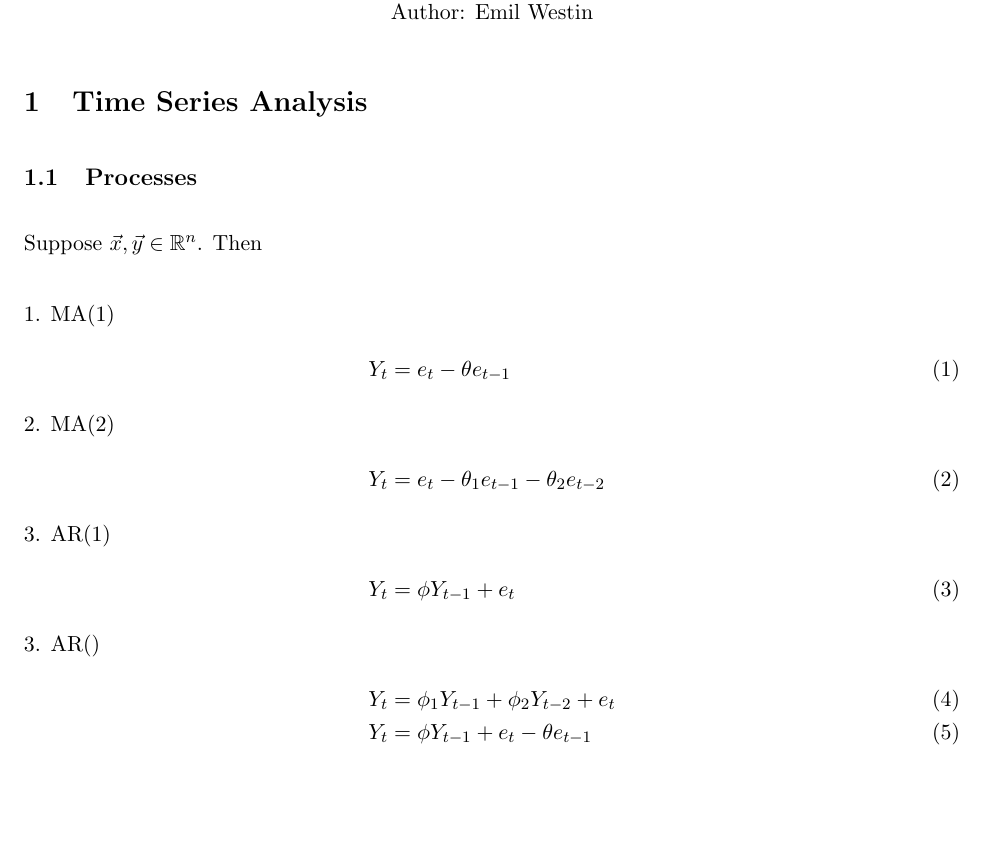
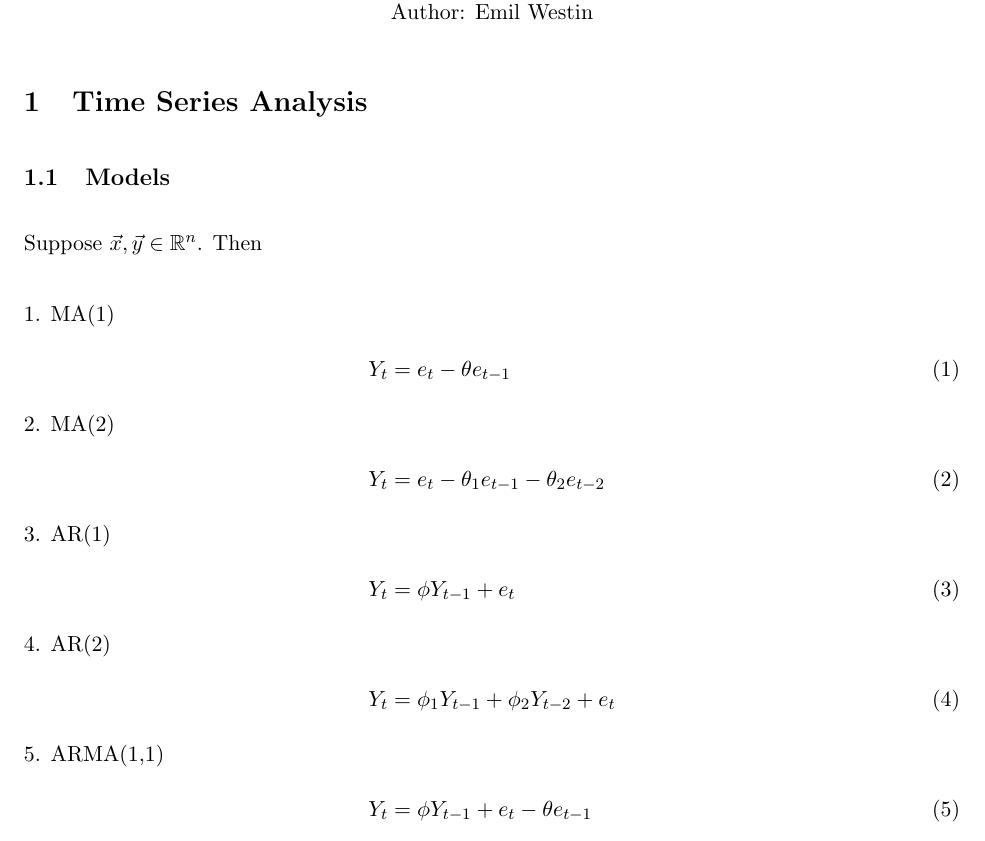
Before and after one commit to emilwest/stats, a LaTeX document (main.tex): part of the page, cut so that both start at the same text, the shorter picture padded with empty space. Compiled offline with pdfLaTeX.

Commit message:
Update on Overleaf.

```diff
--- a/main.tex
+++ b/main.tex
@@ -19,18 +19,19 @@ Author: Emil Westin
 \end{center}
 
 \section{Time Series Analysis}
-\subsection{Processes}
+\subsection{Models}
 
 Suppose $\vec{x},\vec{y} \in \mathbb{R}^n$. Then
 \begin{align}
-\intertext{1. MA(1)}
+\intertext{1. MA(1) }
 Y_t & = e_t - \theta e_{t-1} \label{MA1} \\
 \intertext{2. MA(2)}
 Y_t & = e_t - \theta_1 e_{t-1} -  \theta_2 e_{t-2} \label{MA2} \\
 \intertext{3. AR(1)}
 Y_t & = \phi Y_{t-1} + e_t \label{AR1} \\
-\intertext{3. AR()}
+\intertext{4. AR(2)}
 Y_t & = \phi_1 Y_{t-1} + \phi_2 Y_{t-2} + e_t \label{AR2} \\
+\intertext{5. ARMA(1,1)}
 Y_t & = \phi Y_{t-1} + e_t - \theta e_{t-1} \label{ARMA}
 \end{align}
 
```
